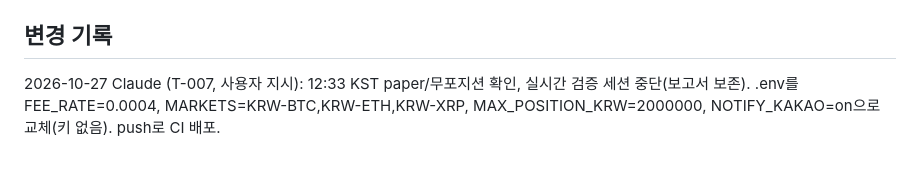
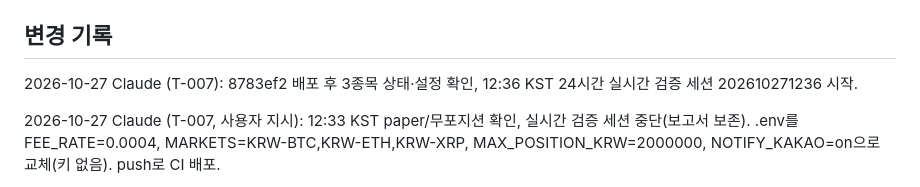
Before and after one commit to bit-O-study/ast, a Markdown page: docs/setup/server-ssh.md, the part around the change. Rendered like a GitHub page; blank space fills up the shorter version.

```diff
--- a/docs/setup/server-ssh.md
+++ b/docs/setup/server-ssh.md
@@ -58,6 +58,8 @@ ssh <계정>@<서버IP> hostname   # 접속 확인용 한 줄 실행
 - 모의투자(`MODE=paper`)로 실행
 
 ## 변경 기록
+
+2026-10-27 Claude (T-007): 8783ef2 배포 후 3종목 상태·설정 확인, 12:36 KST 24시간 실시간 검증 세션 202610271236 시작.
 
 2026-10-27 Claude (T-007, 사용자 지시): 12:33 KST paper/무포지션 확인, 실시간 검증 세션 중단(보고서 보존). .env를 FEE_RATE=0.0004, MARKETS=KRW-BTC,KRW-ETH,KRW-XRP, MAX_POSITION_KRW=2000000, NOTIFY_KAKAO=on으로 교체(키 없음). push로 CI 배포.
 
```
Also changed, not shown: docs/collab/BOARD.md (+2 -2 lines), docs/tasks/T-007-multi-coin.md (+1 -0 lines).
